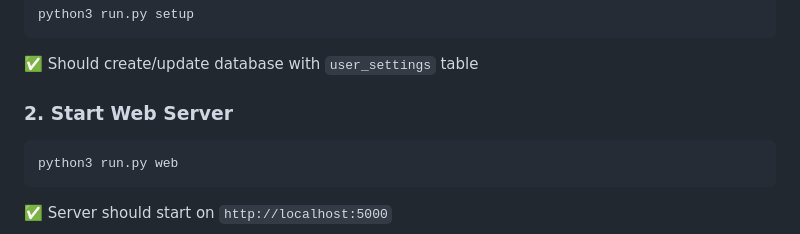
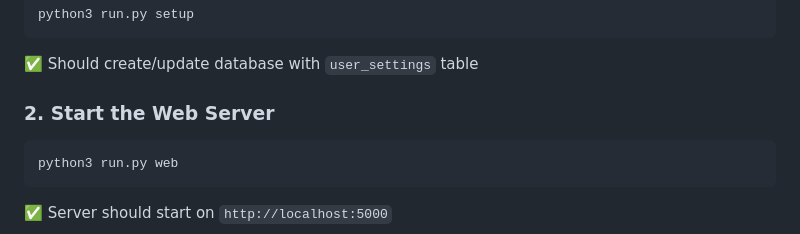
Before and after one commit to shalkoda/freefoodcal_agent, a Markdown page: TESTING.md, the part around the change. GitHub-like rendering.

Commit message:
testing markdown file

````diff
--- a/TESTING.md
+++ b/TESTING.md
@@ -8,7 +8,7 @@ python3 run.py setup
 ```
 ✅ Should create/update database with `user_settings` table
 
-### 2. Start Web Server
+### 2. Start the Web Server
 ```bash
 python3 run.py web
 ```
````
